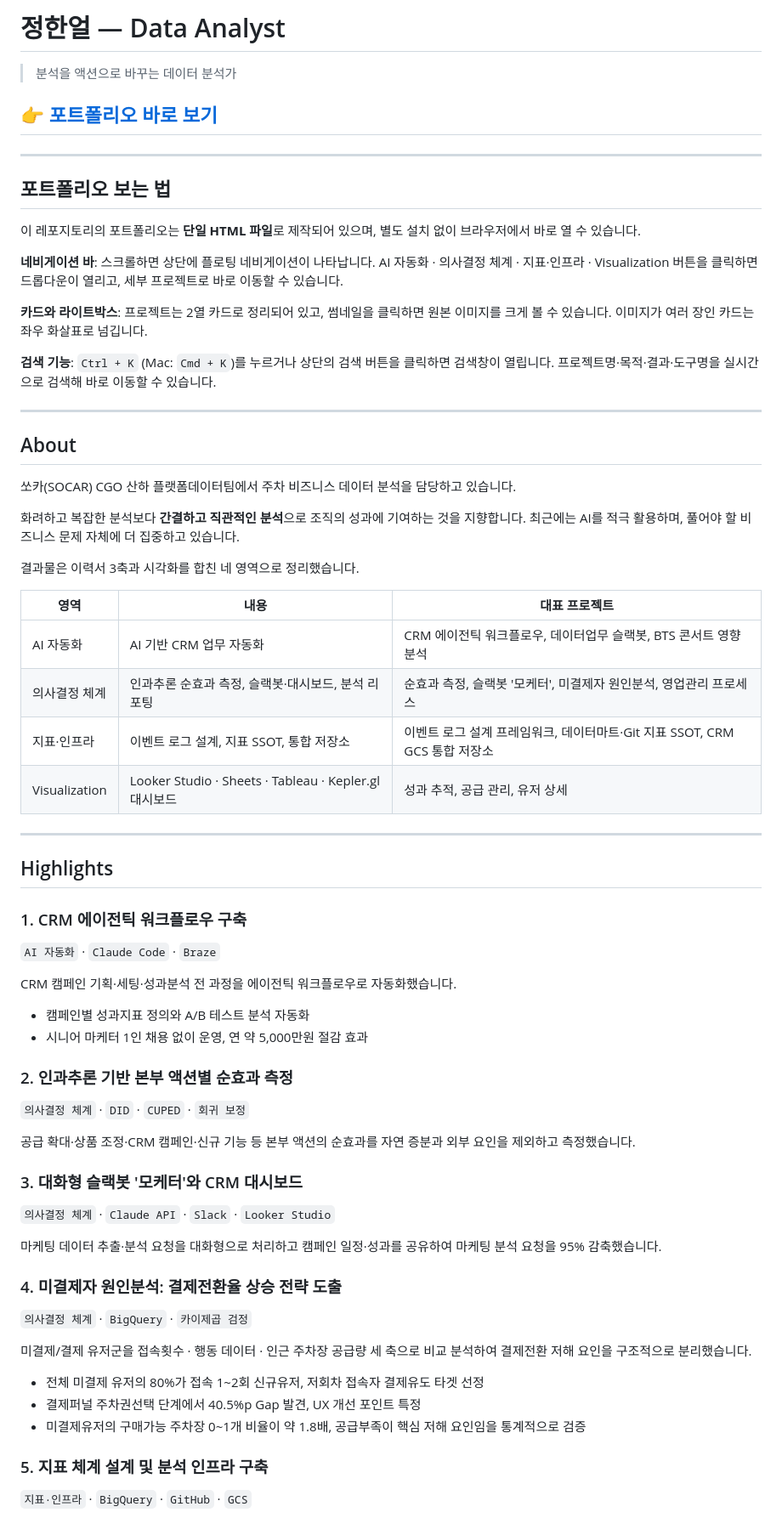
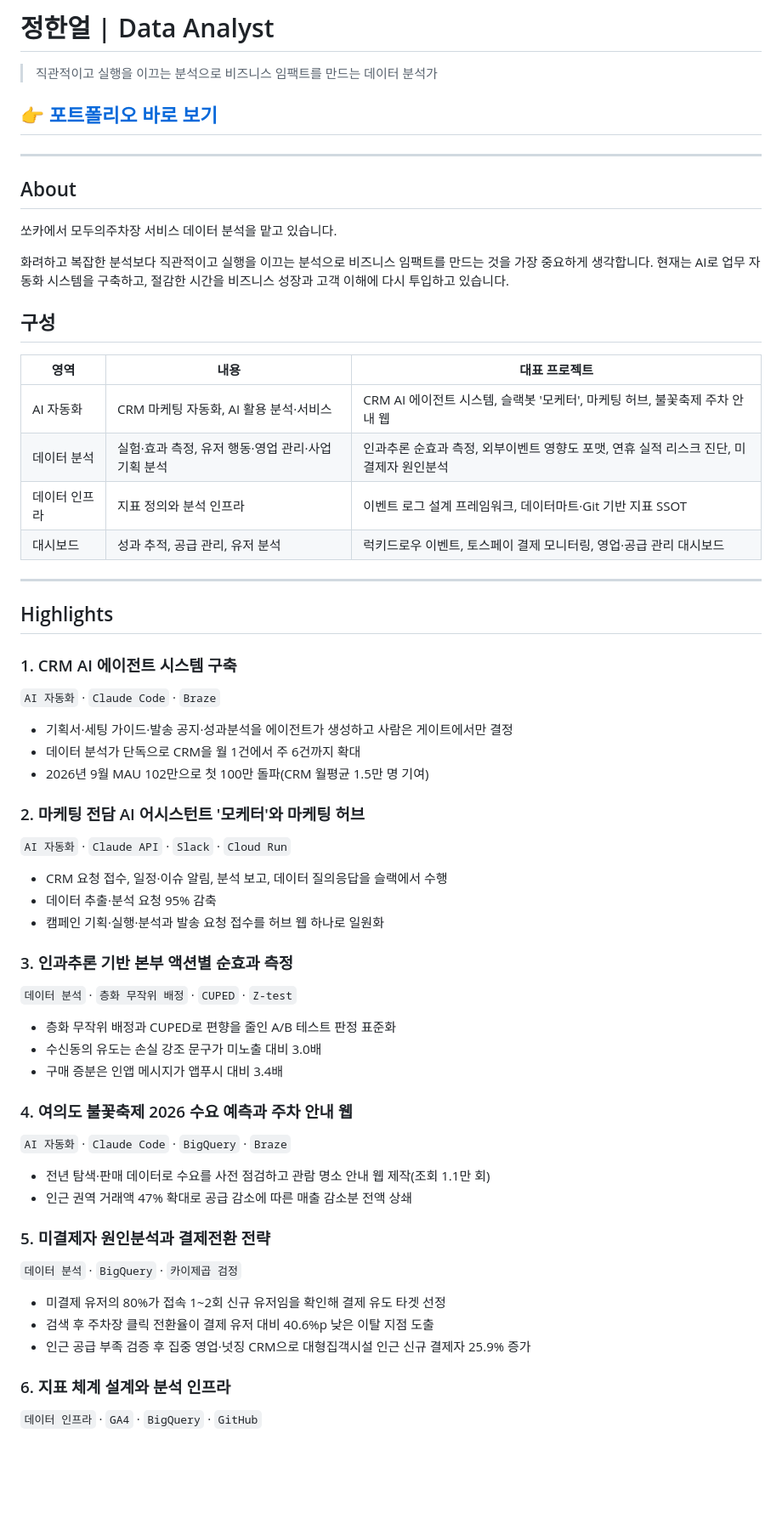
Before and after one commit to data2impactMaker/-portfolio, a Markdown page: README.md, the part around one of its changes. Shown at 85% size. Rendered like a GitHub page; blank space fills up the shorter version.

Commit message:
README: 현재 포트폴리오 구성으로 갱신

```diff
--- a/README.md
+++ b/README.md
@@ -1,69 +1,64 @@
-# 정한얼 — Data Analyst
+# 정한얼 | Data Analyst
 
-> 분석을 액션으로 바꾸는 데이터 분석가
+> 직관적이고 실행을 이끄는 분석으로 비즈니스 임팩트를 만드는 데이터 분석가
 
 ## 👉 [포트폴리오 바로 보기](https://data2impactmaker.github.io/-portfolio/)
 
 ---
 
-## 포트폴리오 보는 법
-
-이 레포지토리의 포트폴리오는 **단일 HTML 파일**로 제작되어 있으며, 별도 설치 없이 브라우저에서 바로 열 수 있습니다.
-
-**네비게이션 바**: 스크롤하면 상단에 플로팅 네비게이션이 나타납니다. AI 자동화 · 의사결정 체계 · 지표·인프라 · Visualization 버튼을 클릭하면 드롭다운이 열리고, 세부 프로젝트로 바로 이동할 수 있습니다.
-
-**카드와 라이트박스**: 프로젝트는 2열 카드로 정리되어 있고, 썸네일을 클릭하면 원본 이미지를 크게 볼 수 있습니다. 이미지가 여러 장인 카드는 좌우 화살표로 넘깁니다.
-
-**검색 기능**: `Ctrl + K` (Mac: `Cmd + K`)를 누르거나 상단의 검색 버튼을 클릭하면 검색창이 열립니다. 프로젝트명·목적·결과·도구명을 실시간으로 검색해 바로 이동할 수 있습니다.
-
----
-
 ## About
 
-쏘카(SOCAR) CGO 산하 플랫폼데이터팀에서 주차 비즈니스 데이터 분석을 담당하고 있습니다.
+쏘카에서 모두의주차장 서비스 데이터 분석을 맡고 있습니다.
 
-화려하고 복잡한 분석보다 **간결하고 직관적인 분석**으로 조직의 성과에 기여하는 것을 지향합니다. 최근에는 AI를 적극 활용하며, 풀어야 할 비즈니스 문제 자체에 더 집중하고 있습니다.
+화려하고 복잡한 분석보다 직관적이고 실행을 이끄는 분석으로 비즈니스 임팩트를 만드는 것을 가장 중요하게 생각합니다. 현재는 AI로 업무 자동화 시스템을 구축하고, 절감한 시간을 비즈니스 성장과 고객 이해에 다시 투입하고 있습니다.
 
-결과물은 이력서 3축과 시각화를 합친 네 영역으로 정리했습니다.
+## 구성
 
 | 영역 | 내용 | 대표 프로젝트 |
 |------|------|--------------|
-| AI 자동화 | AI 기반 CRM 업무 자동화 | CRM 에이전틱 워크플로우, 데이터업무 슬랙봇, BTS 콘서트 영향분석 |
-| 의사결정 체계 | 인과추론 순효과 측정, 슬랙봇·대시보드, 분석 리포팅 | 순효과 측정, 슬랙봇 '모케터', 미결제자 원인분석, 영업관리 프로세스 |
-| 지표·인프라 | 이벤트 로그 설계, 지표 SSOT, 통합 저장소 | 이벤트 로그 설계 프레임워크, 데이터마트·Git 지표 SSOT, CRM GCS 통합 저장소 |
-| Visualization | Looker Studio · Sheets · Tableau · Kepler.gl 대시보드 | 성과 추적, 공급 관리, 유저 상세 |
+| AI 자동화 | CRM 마케팅 자동화, AI 활용 분석·서비스 | CRM AI 에이전트 시스템, 슬랙봇 '모케터', 마케팅 허브, 불꽃축제 주차 안내 웹 |
+| 데이터 분석 | 실험·효과 측정, 유저 행동·영업 관리·사업 기획 분석 | 인과추론 순효과 측정, 외부이벤트 영향도 포맷, 연휴 실적 리스크 진단, 미결제자 원인분석 |
+| 데이터 인프라 | 지표 정의와 분석 인프라 | 이벤트 로그 설계 프레임워크, 데이터마트·Git 기반 지표 SSOT |
+| 대시보드 | 성과 추적, 공급 관리, 유저 분석 | 럭키드로우 이벤트, 토스페이 결제 모니터링, 영업·공급 관리 대시보드 |
 
 ---
 
 ## Highlights
 
-### 1. CRM 에이전틱 워크플로우 구축
+### 1. CRM AI 에이전트 시스템 구축
 `AI 자동화` · `Claude Code` · `Braze`
 
-CRM 캠페인 기획·세팅·성과분석 전 과정을 에이전틱 워크플로우로 자동화했습니다.
+- 기획서·세팅 가이드·발송 공지·성과분석을 에이전트가 생성하고 사람은 게이트에서만 결정
+- 데이터 분석가 단독으로 CRM을 월 1건에서 주 6건까지 확대
+- 2026년 9월 MAU 102만으로 첫 100만 돌파(CRM 월평균 1.5만 명 기여)
 
-- 캠페인별 성과지표 정의와 A/B 테스트 분석 자동화
-- 시니어 마케터 1인 채용 없이 운영, 연 약 5,000만원 절감 효과
+### 2. 마케팅 전담 AI 어시스턴트 '모케터'와 마케팅 허브
+`AI 자동화` · `Claude API` · `Slack` · `Cloud Run`
 
-### 2. 인과추론 기반 본부 액션별 순효과 측정
-`의사결정 체계` · `DID` · `CUPED` · `회귀 보정`
+- CRM 요청 접수, 일정·이슈 알림, 분석 보고, 데이터 질의응답을 슬랙에서 수행
+- 데이터 추출·분석 요청 95% 감축
+- 캠페인 기획·실행·분석과 발송 요청 접수를 허브 웹 하나로 일원화
 
-공급 확대·상품 조정·CRM 캠페인·신규 기능 등 본부 액션의 순효과를 자연 증분과 외부 요인을 제외하고 측정했습니다.
+### 3. 인과추론 기반 본부 액션별 순효과 측정
+`데이터 분석` · `층화 무작위 배정` · `CUPED` · `Z-test`
 
-### 3. 대화형 슬랙봇 '모케터'와 CRM 대시보드
-`의사결정 체계` · `Claude API` · `Slack` · `Looker Studio`
+- 층화 무작위 배정과 CUPED로 편향을 줄인 A/B 테스트 판정 표준화
+- 수신동의 유도는 손실 강조 문구가 미노출 대비 3.0배
+- 구매 증분은 인앱 메시지가 앱푸시 대비 3.4배
 
-마케팅 데이터 추출·분석 요청을 대화형으로 처리하고 캠페인 일정·성과를 공유하여 마케팅 분석 요청을 95% 감축했습니다.
+### 4. 여의도 불꽃축제 2026 수요 예측과 주차 안내 웹
+`AI 자동화` · `Claude Code` · `BigQuery` · `Braze`
 
-### 4. 미결제자 원인분석: 결제전환율 상승 전략 도출
-`의사결정 체계` · `BigQuery` · `카이제곱 검정`
+- 전년 탐색·판매 데이터로 수요를 사전 점검하고 관람 명소 안내 웹 제작(조회 1.1만 회)
+- 인근 권역 거래액 47% 확대로 공급 감소에 따른 매출 감소분 전액 상쇄
 
-미결제/결제 유저군을 접속횟수 · 행동 데이터 · 인근 주차장 공급량 세 축으로 비교 분석하여 결제전환 저해 요인을 구조적으로 분리했습니다.
+### 5. 미결제자 원인분석과 결제전환 전략
+`데이터 분석` · `BigQuery` · `카이제곱 검정`
 
-- 전체 미결제 유저의 80%가 접속 1~2회 신규유저, 저회차 접속자 결제유도 타겟 선정
-- 결제퍼널 주차권선택 단계에서 40.5%p Gap 발견, UX 개선 포인트 특정
-- 미결제유저의 구매가능 주차장 0~1개 비율이 약 1.8배, 공급부족이 핵심 저해 요인임을 통계적으로 검증
+- 미결제 유저의 80%가 접속 1~2회 신규 유저임을 확인해 결제 유도 타겟 선정
+- 검색 후 주차장 클릭 전환율이 결제 유저 대비 40.6%p 낮은 이탈 지점 도출
+- 인근 공급 부족 검증 후 집중 영업·넛징 CRM으로 대형집객시설 인근 신규 결제자 25.9% 증가
 
-### 5. 지표 체계 설계 및 분석 인프라 구축
-`지표·인프라` · `BigQuery` · `GitHub` · `GCS`
+### 6. 지표 체계 설계와 분석 인프라
+`데이터 인프라` · `GA4` · `BigQuery` · `GitHub`
 
```
Also changed, not shown: other parts of README.md (+15 -7 lines).
